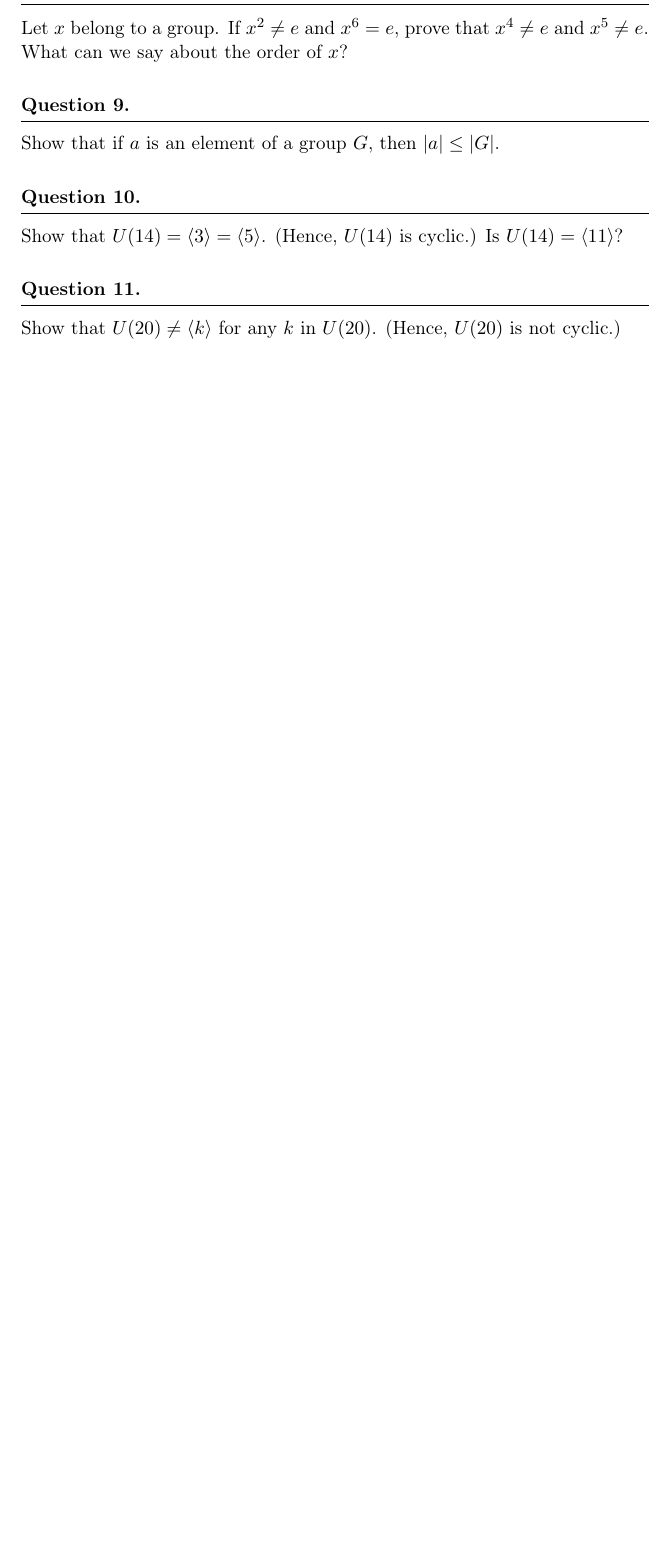
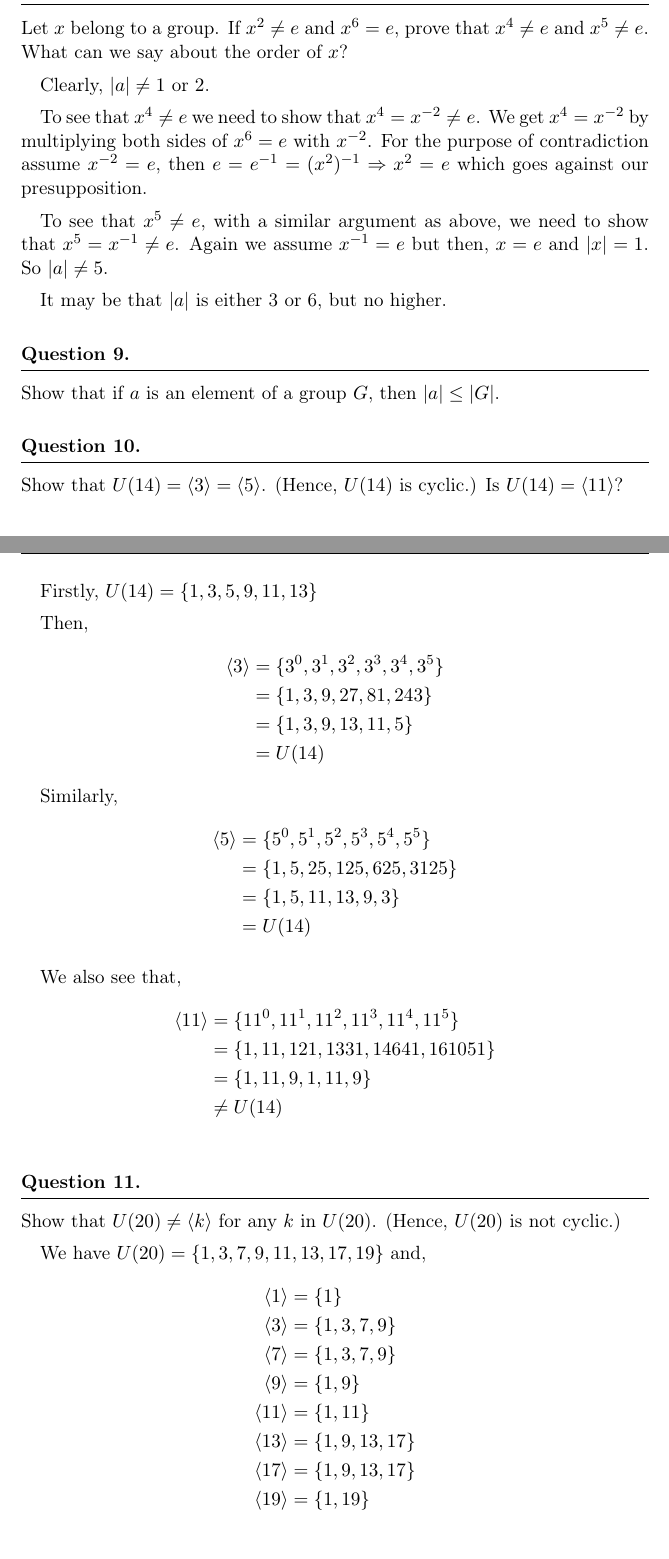
Before and after one commit to tmangan/ContemporaryAbstractAlgebra, a LaTeX problem sheet (03_Finite_Groups_Subgroups/Chapter_3.tex): part of page 4 of 12 before the commit and two parts of pages 4 and 5 of 14 after it, the two joined at a grey line, cut so that both start at the same text, the shorter picture padded with empty space. Compiled offline with pdfLaTeX.

Commit message:
minor work on chap3

```diff
--- a/03_Finite_Groups_Subgroups/Chapter_3.tex
+++ b/03_Finite_Groups_Subgroups/Chapter_3.tex
@@ -164,6 +164,17 @@ only way the above equalities hold, our presupposition must be false and so $a^m
 \question
 Let $x$ belong to a group. If $x^2\neq e$ and $x^6=e$, prove that $x^4\neq e$ and $x^5\neq e$. What can we say about the order of $x$?
 
+\quad Clearly, $|a|\neq1\text{ or }2$.
+
+\quad To see that $x^4\neq e$ we need to show that $x^4=x^{-2}\neq e$. We get $x^4=x^{-2}$ by multiplying both sides of
+$x^6=e$ with $x^{-2}$. For the purpose of contradiction
+assume $x^{-2}=e$, then $e=e^{-1}=(x^2)^{-1}\Rightarrow x^2=e$ which goes against our presupposition.
+
+\quad To see that $x^5\neq e$, with a similar argument as above, we need to show that $x^5=x^{-1}\neq e$.
+Again we assume $x^{-1}=e$ but then, $x=e$ and $|x|=1$. So $|a|\neq 5$.
+
+\quad It may be that $|a|$ is either 3 or 6, but no higher.
+
 %%%% NINE %%%%
 \question
 Show that if $a$ is an element of a group $G$, then $|a|\leq |G|$.
@@ -172,10 +183,47 @@ Show that if $a$ is an element of a group $G$, then $|a|\leq |G|$.
 \question
 Show that $U(14)=\langle 3 \rangle = \langle 5 \rangle$. (Hence, $U(14)$ is cyclic.) Is $U(14)=\langle 11 \rangle$?
 
+\quad Firstly, $U(14)=\{1,3,5,9,11,13\}$
+
+\quad Then,
+\begin{align*}
+    \langle 3\rangle &= \{3^0,3^1,3^2,3^3,3^4,3^5\}\\
+                     &= \{1,3,9,27,81,243\}\\
+                     &= \{1,3,9,13,11,5\}\\
+                     &= U(14)
+\end{align*}
+\quad Similarly,
+\begin{align*}
+    \langle 5\rangle &= \{5^0,5^1,5^2,5^3,5^4,5^5\}\\
+                     &= \{1,5,25,125,625,3125\}\\
+                     &= \{1,5,11,13,9,3\}\\
+                     &= U(14)
+\end{align*}
+
+\quad We also see that,
+\begin{align*}
+    \langle 11\rangle &= \{11^0,11^1,11^2,11^3,11^4,11^5\}\\
+                      &= \{1,11,121,1331,14641,161051\}\\
+                      &= \{1,11,9,1,11,9\}\\
+                      &\neq U(14)
+\end{align*}
+
 %%%% ELEVEN %%%%
 \question
 Show that $U(20)\neq \langle k \rangle$ for any $k$ in $U(20)$. (Hence, $U(20)$ is not cyclic.)
 
+\quad We have $U(20)=\{1,3,7,9,11,13,17,19\}$ and,
+\begin{align*}
+    \langle 1\rangle &= \{1\}\\
+    \langle 3\rangle &= \{1,3,7,9\}\\
+    \langle 7\rangle &= \{1,3,7,9\}\\
+    \langle 9\rangle &= \{1,9\}\\
+    \langle 11\rangle &= \{1,11\}\\
+    \langle 13\rangle &= \{1,9,13,17\}\\
+    \langle 17\rangle &= \{1,9,13,17\}\\
+    \langle 19\rangle &= \{1,19\}
+\end{align*}
+
 %%%% TWELVE %%%%
 \question
 Prove that an Abelian group with two elements of order 2 must have a subgroup of order 4.
```
Also changed, not shown: 03_Finite_Groups_Subgroups/Chapter_3.pdf, 03_Finite_Groups_Subgroups/Chapter_3.tex (10 more changed lines).
